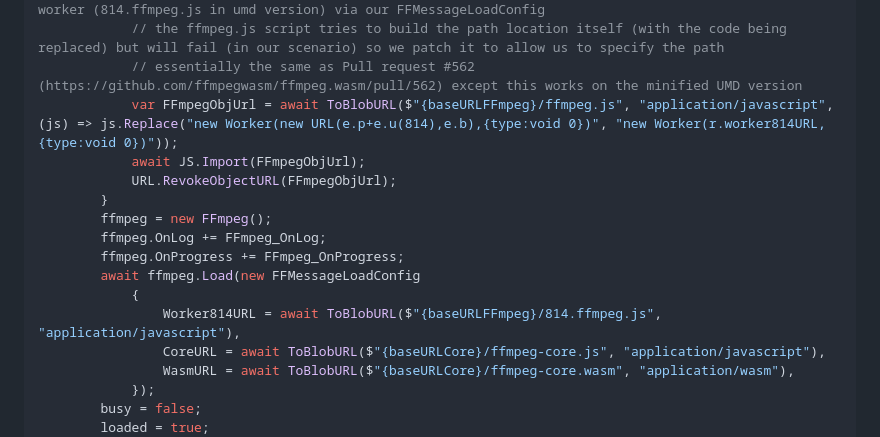
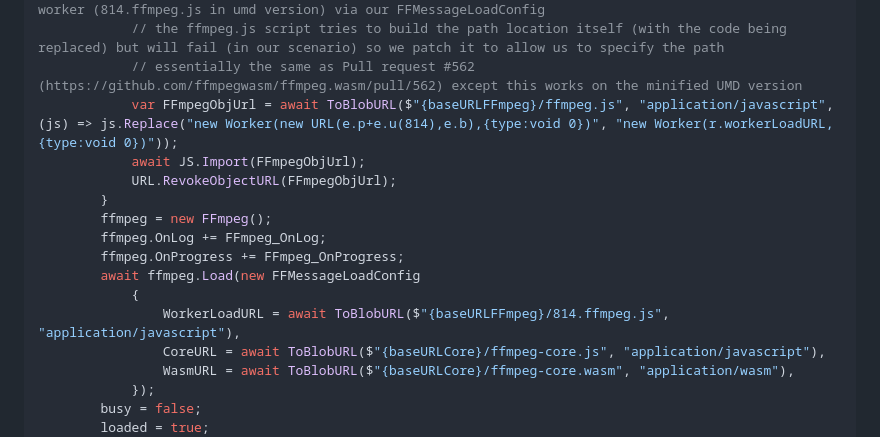
Before and after one commit to LostBeard/SpawnDev.BlazorJS.FFmpegWasm, a Markdown page: README.md, the part around the change. Drawn GitHub-style; folded sections open.

Commit message:
Update README - fix inaccurate documentation
Co-Authored-By: Claude Opus 4.6 (1M context) <noreply@anthropic.com>

```diff
--- a/README.md
+++ b/README.md
@@ -199,7 +199,7 @@ BasicExample.razor
             // a quick patch to allow us the ability to specify the full path to the primary ffmpeg worker (814.ffmpeg.js in umd version) via our FFMessageLoadConfig
             // the ffmpeg.js script tries to build the path location itself (with the code being replaced) but will fail (in our scenario) so we patch it to allow us to specify the path
             // essentially the same as Pull request #562 (https://github.com/ffmpegwasm/ffmpeg.wasm/pull/562) except this works on the minified UMD version
-            var FFmpegObjUrl = await ToBlobURL($"{baseURLFFmpeg}/ffmpeg.js", "application/javascript", (js) => js.Replace("new Worker(new URL(e.p+e.u(814),e.b),{type:void 0})", "new Worker(r.worker814URL,{type:void 0})"));
+            var FFmpegObjUrl = await ToBlobURL($"{baseURLFFmpeg}/ffmpeg.js", "application/javascript", (js) => js.Replace("new Worker(new URL(e.p+e.u(814),e.b),{type:void 0})", "new Worker(r.workerLoadURL,{type:void 0})"));
             await JS.Import(FFmpegObjUrl);
             URL.RevokeObjectURL(FFmpegObjUrl);
         }
@@ -208,7 +208,7 @@ BasicExample.razor
         ffmpeg.OnProgress += FFmpeg_OnProgress;
         await ffmpeg.Load(new FFMessageLoadConfig
             {
-                Worker814URL = await ToBlobURL($"{baseURLFFmpeg}/814.ffmpeg.js", "application/javascript"),
+                WorkerLoadURL = await ToBlobURL($"{baseURLFFmpeg}/814.ffmpeg.js", "application/javascript"),
                 CoreURL = await ToBlobURL($"{baseURLCore}/ffmpeg-core.js", "application/javascript"),
                 WasmURL = await ToBlobURL($"{baseURLCore}/ffmpeg-core.wasm", "application/wasm"),
             });
```
